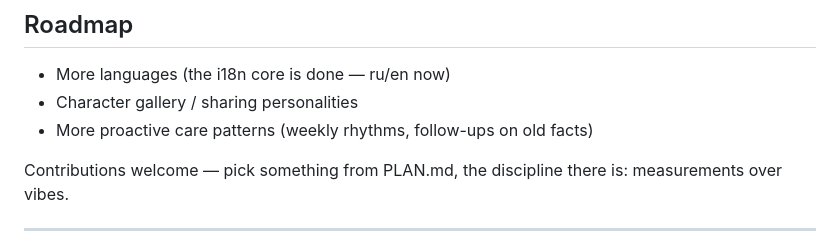
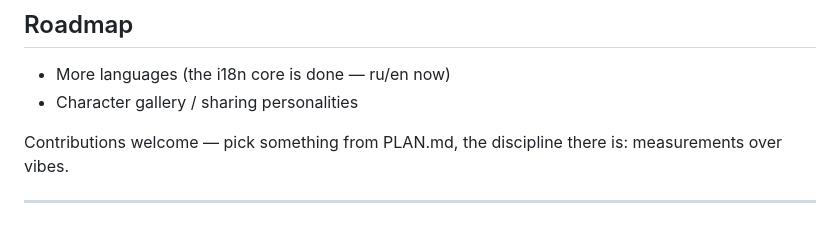
Before and after one commit to LeviTankTV/Friend, a Markdown page: README.md, the part around the change. Drawn GitHub-style.

```diff
--- a/README.md
+++ b/README.md
@@ -140,7 +140,6 @@ Run the full self-check any time: `cd desktop && npx electron . --selftest`
 
 - More languages (the i18n core is done — ru/en now)
 - Character gallery / sharing personalities
-- More proactive care patterns (weekly rhythms, follow-ups on old facts)
 
 Contributions welcome — pick something from PLAN.md, the discipline there
 is: measurements over vibes.
```
Also changed, not shown: CHANGELOG.md (+0 -1 lines), README.ru.md (+0 -1 lines).
